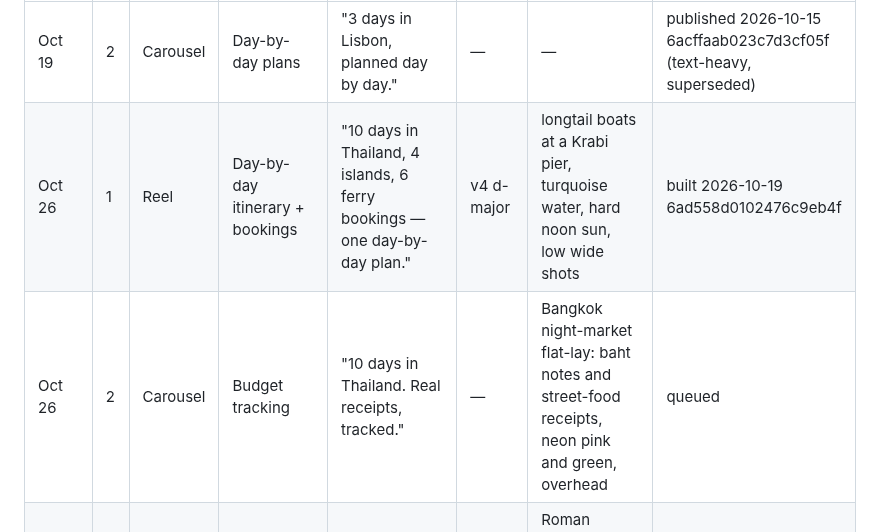
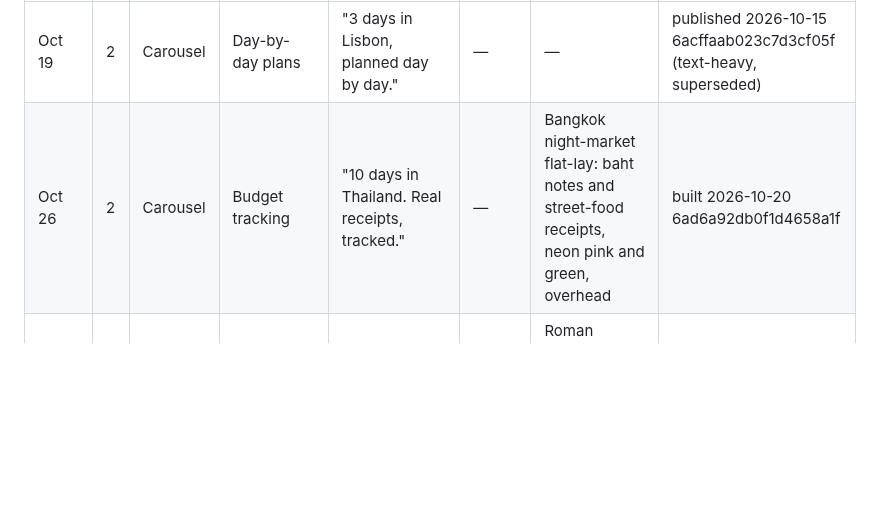
Before and after one commit to 12fdk/travel-stories.12f.dk, a Markdown page: marketing.md, the part around one of its changes. GitHub-like rendering; blank space fills up the shorter version.

Commit message:
marketing.md: nightly run 2026-10-20 — build §6 Oct 26 #2 (carousel, budget tracking, post 6ad6a92db0f1d4658a1f, ready 2026-10-26T15:00Z)

```diff
--- a/marketing.md
+++ b/marketing.md
@@ -222,8 +222,7 @@ weeks. Hooks never state an unverified date or any statistic.
 | Week of | # | Format | Feature / message | Hook (first 1–2 s) | Music | Look / scene (start point; must differ from recent looks) | Status |
 |---|---|---|---|---|---|---|---|
 | Oct 19 | 2 | Carousel | Day-by-day plans | "3 days in Lisbon, planned day by day." | — | — | published 2026-10-15 6acffaab023c7d3cf05f (text-heavy, superseded) |
-| Oct 26 | 1 | Reel | Day-by-day itinerary + bookings | "10 days in Thailand, 4 islands, 6 ferry bookings — one day-by-day plan." | v4 d-major | longtail boats at a Krabi pier, turquoise water, hard noon sun, low wide shots | built 2026-10-19 6ad558d0102476c9eb4f |
-| Oct 26 | 2 | Carousel | Budget tracking | "10 days in Thailand. Real receipts, tracked." | — | Bangkok night-market flat-lay: baht notes and street-food receipts, neon pink and green, overhead | queued |
+| Oct 26 | 2 | Carousel | Budget tracking | "10 days in Thailand. Real receipts, tracked." | — | Bangkok night-market flat-lay: baht notes and street-food receipts, neon pink and green, overhead | built 2026-10-20 6ad6a92db0f1d4658a1f |
 | Oct 26 | 3 | Reel | Trip sharing (Premium) | "Rome with three friends and three different plans? Send one." | v5 c-min | Roman cobbled side street at blue hour, ivy and a parked Vespa, cool blue with warm window glow | queued |
 | Oct 26 | 4 | Carousel | Day-by-day + bookings | "Vienna Christmas markets weekend: what to book before November ends." | — | snowy Ringstrasse with a red tram at dusk, red and gold, telephoto | queued |
 | Nov 2 | 1 | Reel | Day-by-day with maps (road trip) | "Algarve road trip: 6 beaches, 5 days — the route on one map." | v0 c-major | coastal cliff road from above, ochre cliffs, Atlantic teal, late golden light | queued |
```
Also changed, not shown: other parts of marketing.md (+2 -1 lines).
